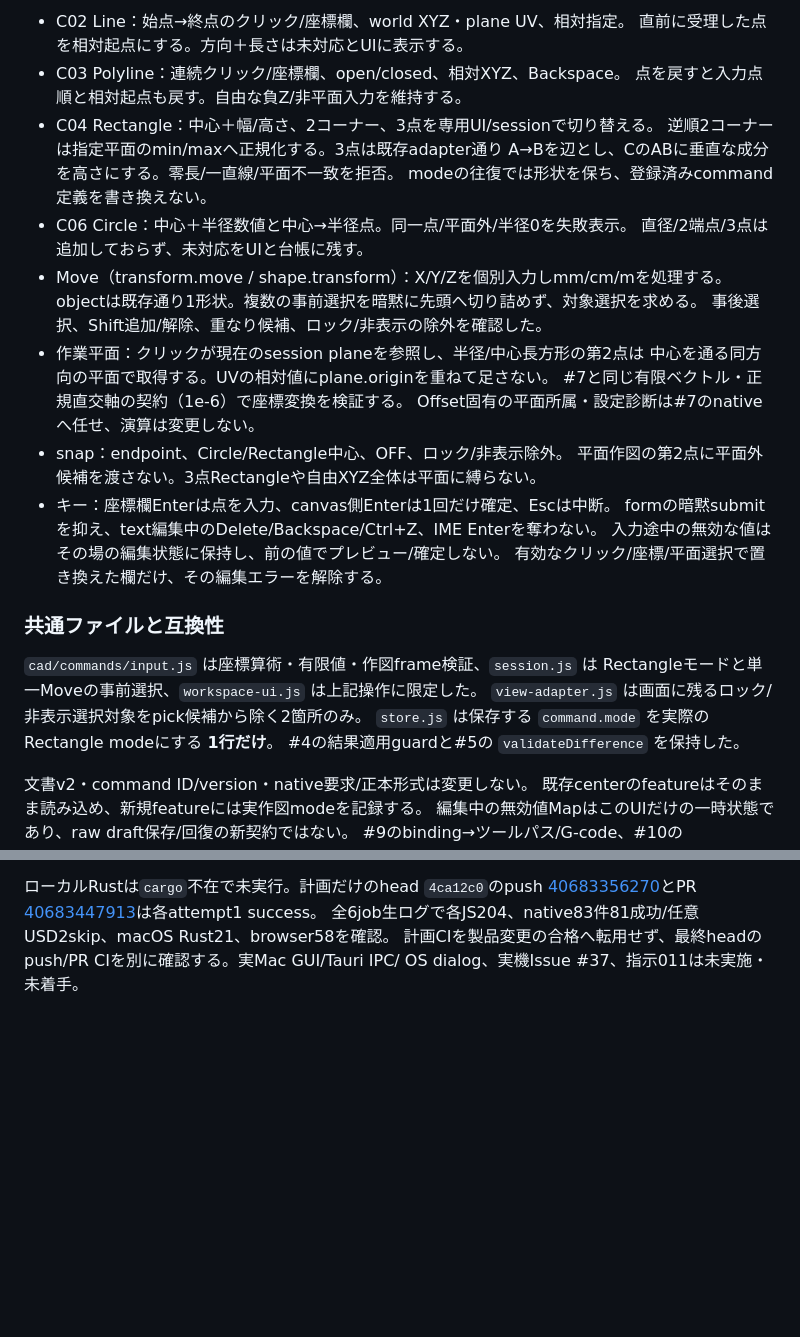
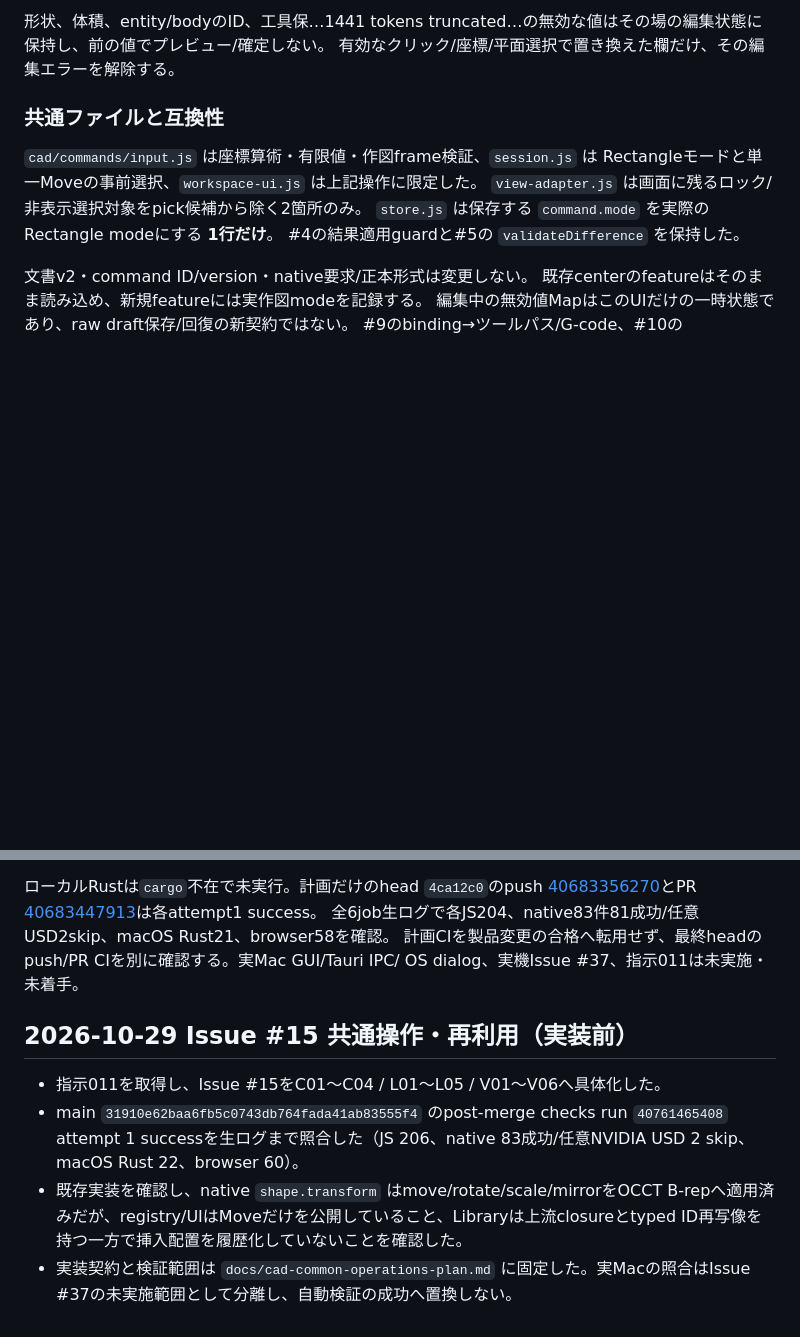
Before and after one commit to usagicraftlab/pathloom, a Markdown page: docs/cad-development-log.md, 2 parts joined by grey strips. GitHub-like rendering; blank space fills up the shorter version.

Commit message:
docs: plan common CAD operations and reuse

```diff
--- a/docs/cad-development-log.md
+++ b/docs/cad-development-log.md
@@ -783,25 +732,4 @@ PR #2 (`25170e43`) は #8 相当の input/session/UI/store の参考とし、
-- C02 Line：始点→終点のクリック/座標欄、world XYZ・plane UV、相対指定。
-  直前に受理した点を相対起点にする。方向＋長さは未対応とUIに表示する。
-- C03 Polyline：連続クリック/座標欄、open/closed、相対XYZ、Backspace。
-  点を戻すと入力点順と相対起点も戻す。自由な負Z/非平面入力を維持する。
-- C04 Rectangle：中心＋幅/高さ、2コーナー、3点を専用UI/sessionで切り替える。
-  逆順2コーナーは指定平面のmin/maxへ正規化する。3点は既存adapter通り
-  A→Bを辺とし、CのABに垂直な成分を高さにする。零長/一直線/平面不一致を拒否。
-  modeの往復では形状を保ち、登録済みcommand定義を書き換えない。
-- C06 Circle：中心＋半径数値と中心→半径点。同一点/平面外/半径0を失敗表示。
-  直径/2端点/3点は追加しておらず、未対応をUIと台帳に残す。
-- Move（transform.move / shape.transform）：X/Y/Zを個別入力しmm/cm/mを処理する。
-  objectは既存通り1形状。複数の事前選択を暗黙に先頭へ切り詰めず、対象選択を求める。
-  事後選択、Shift追加/解除、重なり候補、ロック/非表示の除外を確認した。
-- 作業平面：クリックが現在のsession planeを参照し、半径/中心長方形の第2点は
-  中心を通る同方向の平面で取得する。UVの相対値にplane.originを重ねて足さない。
-  #7と同じ有限ベクトル・正規直交軸の契約（1e-6）で座標変換を検証する。
-  Offset固有の平面所属・設定診断は#7のnativeへ任せ、演算は変更しない。
-- snap：endpoint、Circle/Rectangle中心、OFF、ロック/非表示除外。
-  平面作図の第2点に平面外候補を渡さない。3点Rectangleや自由XYZ全体は平面に縛らない。
-- キー：座標欄Enterは点を入力、canvas側Enterは1回だけ確定、Escは中断。
-  formの暗黙submitを抑え、text編集中のDelete/Backspace/Ctrl+Z、IME Enterを奪わない。
-  入力途中の無効な値はその場の編集状態に保持し、前の値でプレビュー/確定しない。
+形状、体積、entity/bodyのID、工具保…1441 tokens truncated…の無効な値はその場の編集状態に保持し、前の値でプレビュー/確定しない。
   有効なクリック/座標/平面選択で置き換えた欄だけ、その編集エラーを解除する。
 
 ### 共通ファイルと互換性
@@ -1577,3 +1505,10 @@ browserがなくCDN取得も0 byteで失敗したため、ignored領域へ展開
 全6job生ログで各JS204、native83件81成功/任意USD2skip、macOS Rust21、browser58を確認。
 計画CIを製品変更の合格へ転用せず、最終headのpush/PR CIを別に確認する。実Mac GUI/Tauri IPC/
 OS dialog、実機Issue #37、指示011は未実施・未着手。
+
+## 2026-10-29 Issue #15 共通操作・再利用（実装前）
+
+- 指示011を取得し、Issue #15をC01〜C04 / L01〜L05 / V01〜V06へ具体化した。
+- main `31910e62baa6fb5c0743db764fada41ab83555f4` のpost-merge checks run `40761465408` attempt 1 successを生ログまで照合した（JS 206、native 83成功/任意NVIDIA USD 2 skip、macOS Rust 22、browser 60）。
+- 既存実装を確認し、native `shape.transform` はmove/rotate/scale/mirrorをOCCT B-repへ適用済みだが、registry/UIはMoveだけを公開していること、Libraryは上流closureとtyped ID再写像を持つ一方で挿入配置を履歴化していないことを確認した。
+- 実装契約と検証範囲は `docs/cad-common-operations-plan.md` に固定した。実Macの照合はIssue #37の未実施範囲として分離し、自動検証の成功へ置換しない。
```
Also changed, not shown: other parts of docs/cad-development-log.md (+0 -51 lines), docs/cad-common-operations-plan.md (added, +20 -0 lines).
